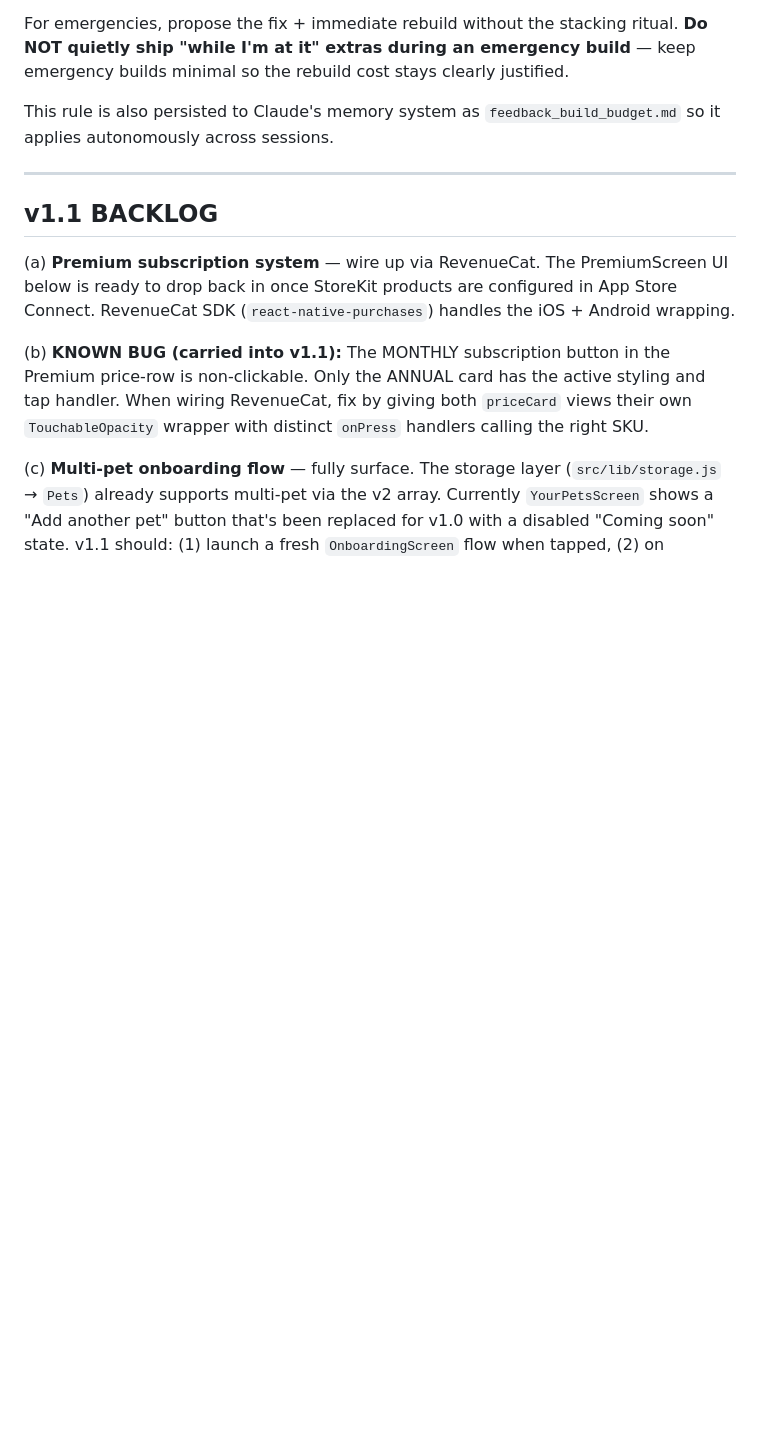
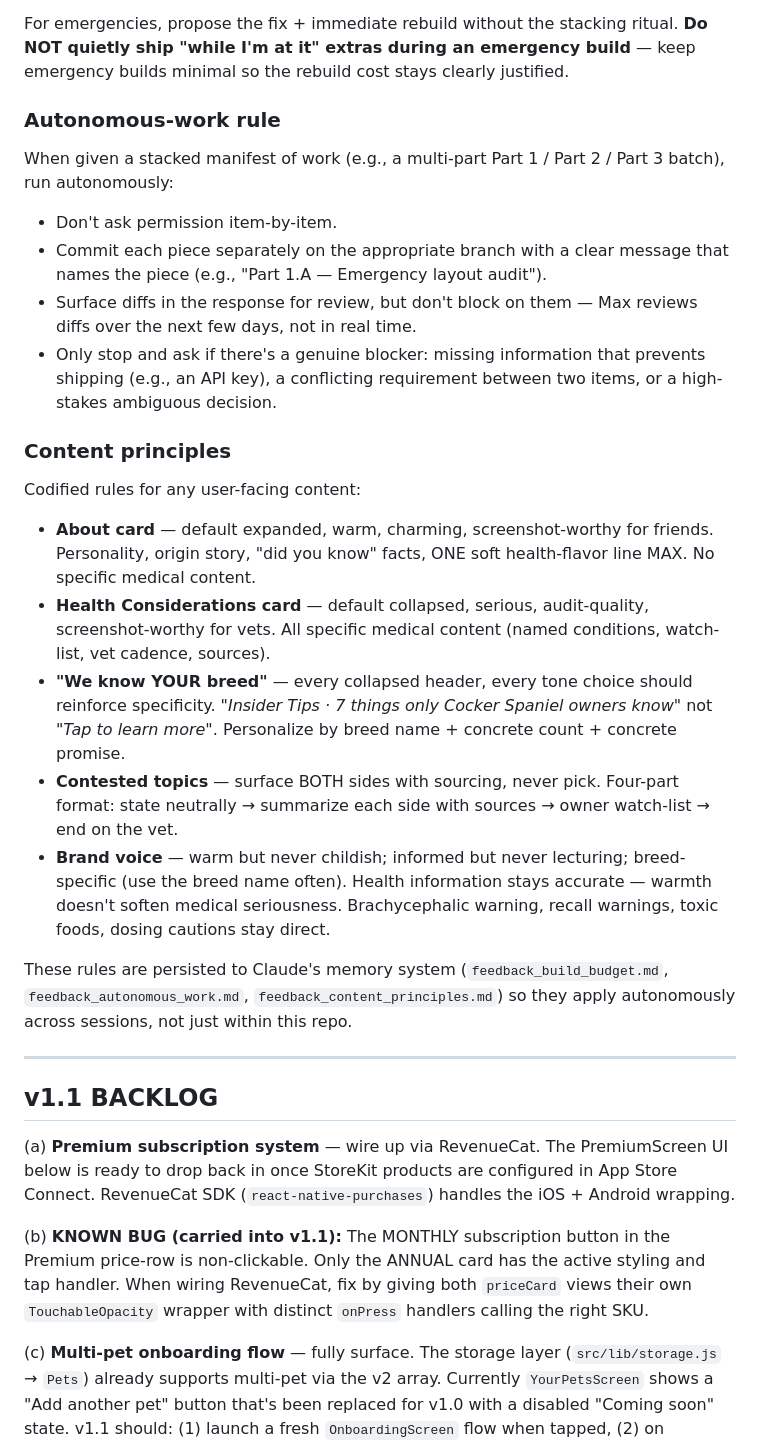
Before and after one commit to bassklaft/stick-around, a Markdown page: V1_REMOVED_FEATURES.md, the part around one of its changes. Drawn GitHub-style; blank space fills up the shorter version.

```diff
--- a/V1_REMOVED_FEATURES.md
+++ b/V1_REMOVED_FEATURES.md
@@ -61,7 +70,26 @@ Established 2026-05-07. Bootstrap-mode founder; build credits are a constrained
 
 For emergencies, propose the fix + immediate rebuild without the stacking ritual. **Do NOT quietly ship "while I'm at it" extras during an emergency build** — keep emergency builds minimal so the rebuild cost stays clearly justified.
 
-This rule is also persisted to Claude's memory system as `feedback_build_budget.md` so it applies autonomously across sessions.
+### Autonomous-work rule
+
+When given a stacked manifest of work (e.g., a multi-part Part 1 / Part 2 / Part 3 batch), run autonomously:
+
+- Don't ask permission item-by-item.
+- Commit each piece separately on the appropriate branch with a clear message that names the piece (e.g., "Part 1.A — Emergency layout audit").
+- Surface diffs in the response for review, but don't block on them — Max reviews diffs over the next few days, not in real time.
+- Only stop and ask if there's a genuine blocker: missing information that prevents shipping (e.g., an API key), a conflicting requirement between two items, or a high-stakes ambiguous decision.
+
+### Content principles
+
+Codified rules for any user-facing content:
+
+- **About card** — default expanded, warm, charming, screenshot-worthy for friends. Personality, origin story, "did you know" facts, ONE soft health-flavor line MAX. No specific medical content.
+- **Health Considerations card** — default collapsed, serious, audit-quality, screenshot-worthy for vets. All specific medical content (named conditions, watch-list, vet cadence, sources).
+- **"We know YOUR breed"** — every collapsed header, every tone choice should reinforce specificity. *"Insider Tips · 7 things only Cocker Spaniel owners know"* not *"Tap to learn more"*. Personalize by breed name + concrete count + concrete promise.
+- **Contested topics** — surface BOTH sides with sourcing, never pick. Four-part format: state neutrally → summarize each side with sources → owner watch-list → end on the vet.
+- **Brand voice** — warm but never childish; informed but never lecturing; breed-specific (use the breed name often). Health information stays accurate — warmth doesn't soften medical seriousness. Brachycephalic warning, recall warnings, toxic foods, dosing cautions stay direct.
+
+These rules are persisted to Claude's memory system (`feedback_build_budget.md`, `feedback_autonomous_work.md`, `feedback_content_principles.md`) so they apply autonomously across sessions, not just within this repo.
 
 ---
 
```
Also changed, not shown: other parts of V1_REMOVED_FEATURES.md (+14 -5 lines).
